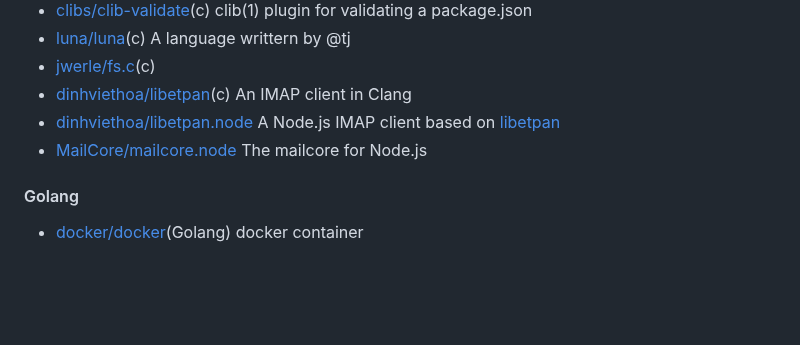
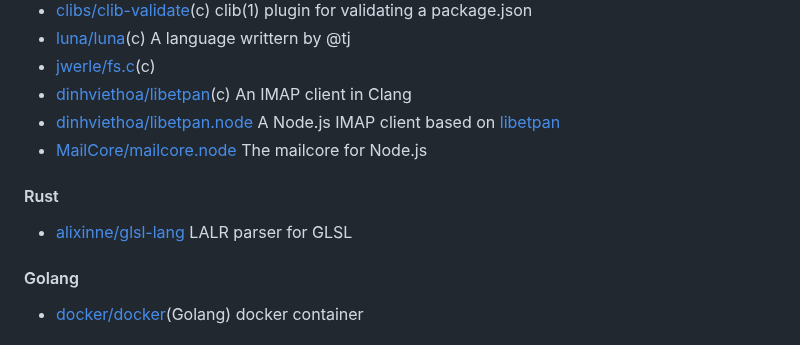
Before and after one commit to yorkie/me, a Markdown page: README.md, the part around the change. Rendered like a GitHub page; blank space fills up the shorter version.

```diff
--- a/README.md
+++ b/README.md
@@ -150,6 +150,10 @@ Visit [here](https://github.com/yorkie?tab=repositories) to get the complete rep
 - [dinhviethoa/libetpan.node](https://github.com/dinhviethoa/libetpan.node/commits?author=yorkie) A Node.js IMAP client based on [libetpan](https://github.com/dinhviethoa/libetpan)
 - [MailCore/mailcore.node](https://github.com/MailCore/mailcore.node/commits/master?author=yorkie) The mailcore for Node.js
 
+#### Rust
+
+- [alixinne/glsl-lang](https://github.com/alixinne/glsl-lang/commits?author=yorkie) LALR parser for GLSL
+
 #### Golang
 
 - [docker/docker](https://github.com/docker/docker/commits?author=yorkie)(Golang) docker container
```
